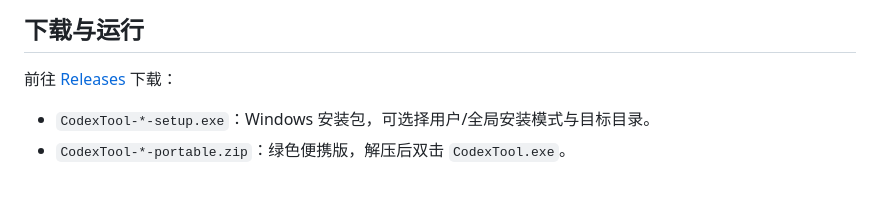
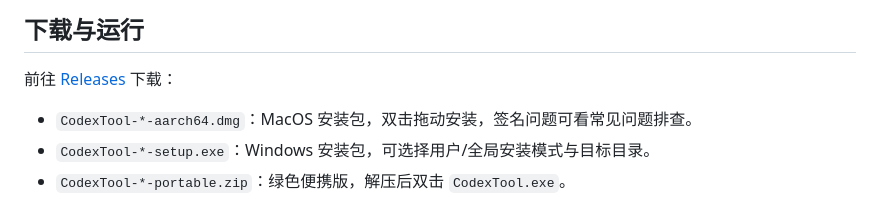
Before and after one commit to SUWJTech/CodexTool, a Markdown page: README.md, the part around the change. Drawn GitHub-style.

Commit message:
Update README with installation instructions
Add installation instructions for Windows and MacOS.

```diff
--- a/README.md
+++ b/README.md
@@ -78,6 +78,7 @@
 
 前往 [Releases](https://github.com/SUWJTech/CodexTool/releases) 下载：
 
+- `CodexTool-*-aarch64.dmg`：MacOS 安装包，双击拖动安装，签名问题可看常见问题排查。
 - `CodexTool-*-setup.exe`：Windows 安装包，可选择用户/全局安装模式与目标目录。
 - `CodexTool-*-portable.zip`：绿色便携版，解压后双击 `CodexTool.exe`。
 
```
